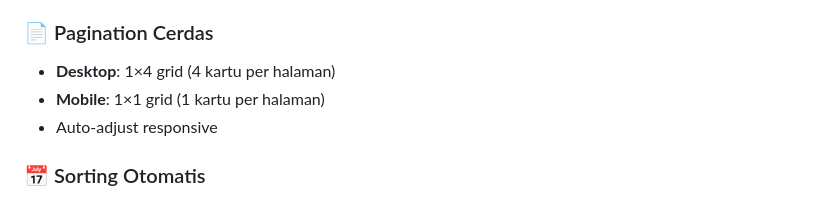
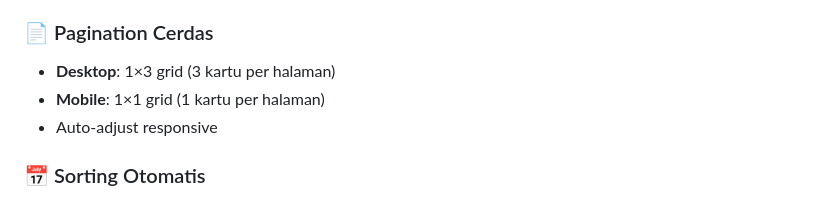
Before and after one commit to kuaambulu/SIKEN9, a Markdown page: README.md, the part around one of its changes. Drawn GitHub-style.

Commit message:
Update pagination grid from 4 to 3 cards per page

```diff
--- a/README.md
+++ b/README.md
@@ -22,7 +22,7 @@ Website digital untuk pengumuman kehendak nikah sesuai PMA No. 30 Tahun 2024
 - Case-insensitive dan partial match support
 
 ### 📄 Pagination Cerdas
-- **Desktop**: 1×4 grid (4 kartu per halaman)
+- **Desktop**: 1×3 grid (3 kartu per halaman)
 - **Mobile**: 1×1 grid (1 kartu per halaman)
 - Auto-adjust responsive
 
```
Also changed, not shown: other parts of README.md (+1 -1 lines).
